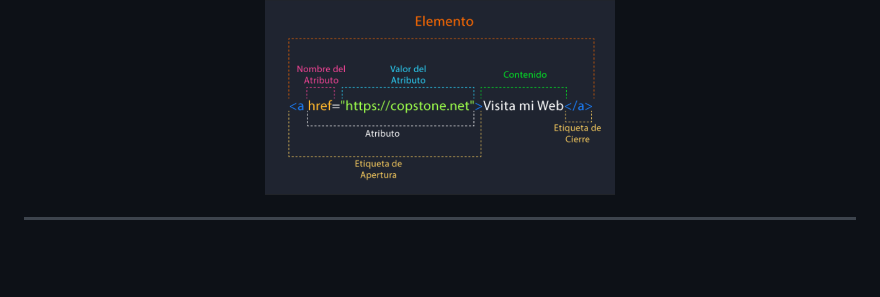
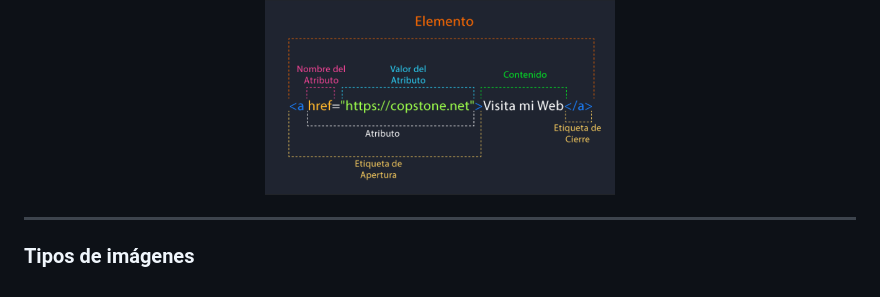
Before and after one commit to rvangelse/HTML, a Markdown page: html/html.md, the part around the change. GitHub-like rendering; blank space fills up the shorter version.

Commit message:
Agrego HTML

```diff
--- a/html/html.md
+++ b/html/html.md
@@ -138,3 +138,5 @@ El `body` es la etiqueta que identifica la parte visible de nuestro sitio web. D
 </p>
 
 ---
+
+### Tipos de imágenes
```
